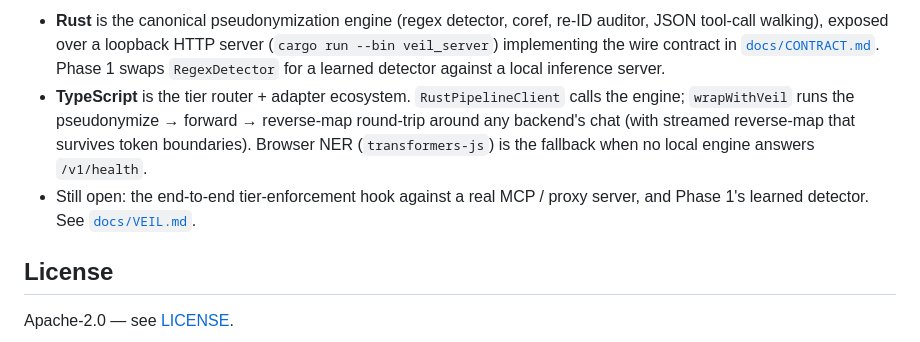
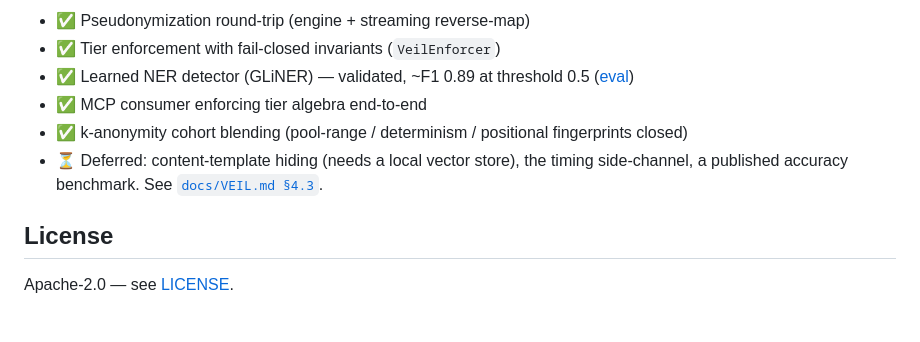
Before and after one commit to abgnydn/veil, a Markdown page: README.md, the part around one of its changes. Drawn GitHub-style.

```diff
--- a/README.md
+++ b/README.md
@@ -152,16 +175,10 @@ WIP, but the two halves now connect. Canonical path: **Rust engine + TS shell**
 
-- **Rust** is the canonical pseudonymization engine (regex detector, coref, re-ID
-  auditor, JSON tool-call walking), exposed over a loopback HTTP server
-  (`cargo run --bin veil_server`) implementing the wire contract in
-  [`docs/CONTRACT.md`](./docs/CONTRACT.md). Phase 1 swaps `RegexDetector` for a
-  learned detector against a local inference server.
-- **TypeScript** is the tier router + adapter ecosystem. `RustPipelineClient`
-  calls the engine; `wrapWithVeil` runs the pseudonymize → forward →
-  reverse-map round-trip around any backend's chat (with streamed reverse-map
-  that survives token boundaries). Browser NER (`transformers-js`) is the
-  fallback when no local engine answers `/v1/health`.
-- Still open: the end-to-end tier-enforcement hook against a real MCP / proxy
-  server, and Phase 1's learned detector. See [`docs/VEIL.md`](./docs/VEIL.md).
+- ✅ Pseudonymization round-trip (engine + streaming reverse-map)
+- ✅ Tier enforcement with fail-closed invariants (`VeilEnforcer`)
+- ✅ Learned NER detector (GLiNER) — validated, ~F1 0.89 at threshold 0.5 ([eval](./examples/gliner-detector/README.md))
+- ✅ MCP consumer enforcing tier algebra end-to-end
+- ✅ k-anonymity cohort blending (pool-range / determinism / positional fingerprints closed)
+- ⏳ Deferred: content-template hiding (needs a local vector store), the timing side-channel, a published accuracy benchmark. See [`docs/VEIL.md §4.3`](./docs/VEIL.md).
 
 ## License
 
```
Also changed, not shown: other parts of README.md (+104 -81 lines), CLAUDE.md (+16 -4 lines).
